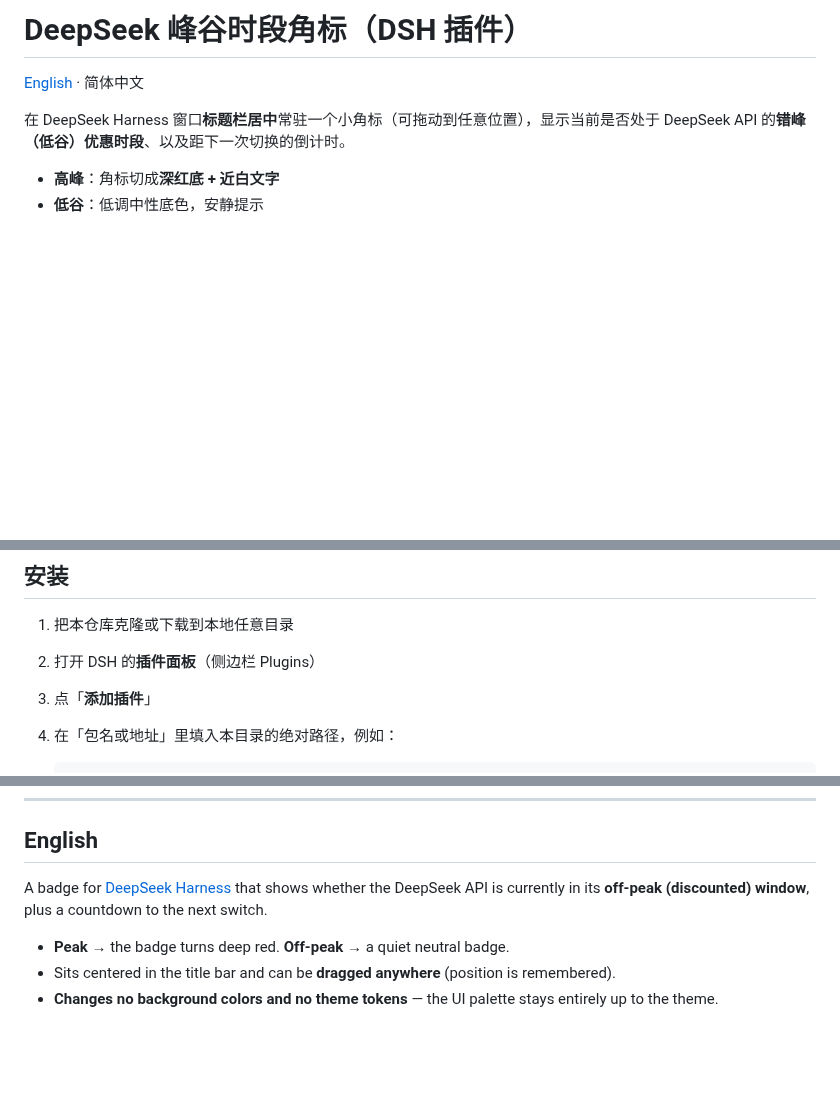
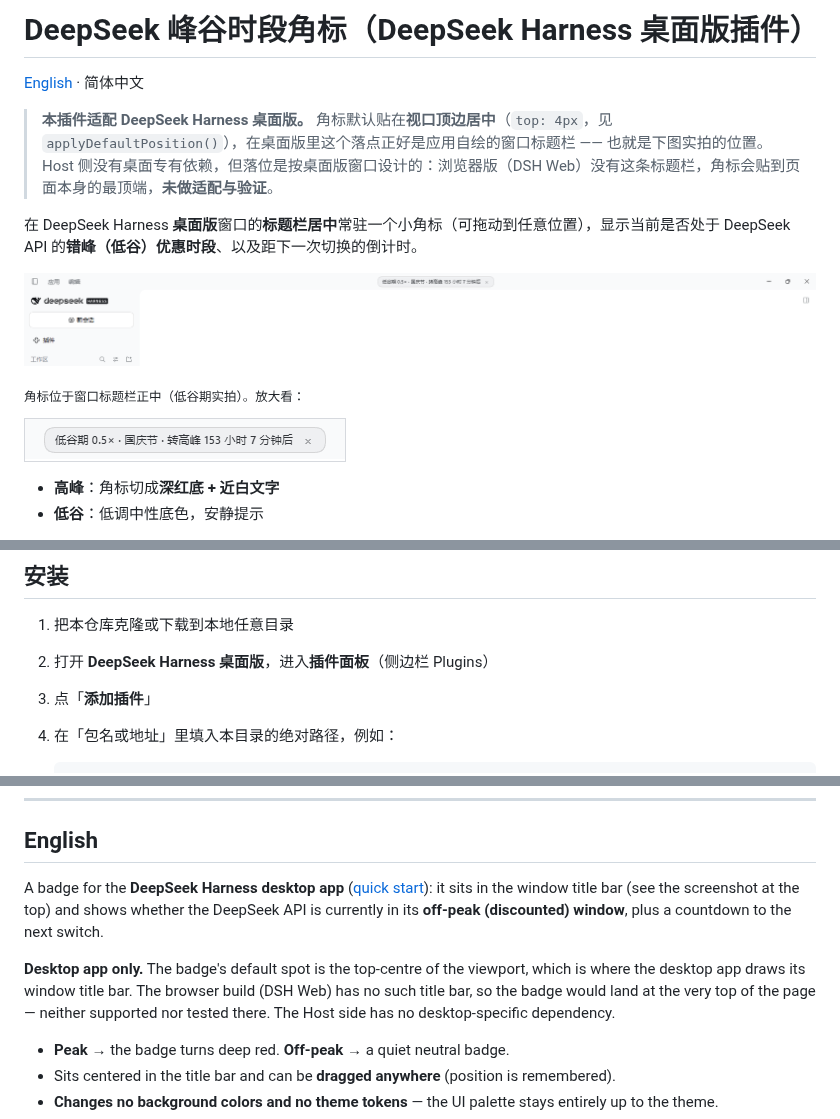
Before and after one commit to wenxiuncle/dsh-offpeak-alert, a Markdown page: README.md, 3 parts joined by grey strips. GitHub-like rendering; pictures changed too: assets/screenshot-badge.png (added), assets/screenshot-titlebar.png (added); blank space fills up the shorter version.

Commit message:
docs: README 补充桌面版实拍截图与适用面说明
把窗口标题栏实拍图和角标细节图放进 README（assets/），并在标题、开头
引言、安装步骤、已知边界和 English 段落里明确「适配 DeepSeek Harness
桌面版」；package.json 的 description / meta.description 同步，
files 加入 assets 以免 README 里的图在打包后 404。

措辞依据：角标默认落位只是「视口顶边居中」（applyDefaultPosition），
并不探测标题栏元素，所以浏览器版会贴到页面顶端而不是不显示 —— 文案写
「未做适配与验证」，没有写成「不显示」。

```diff
--- a/README.md
+++ b/README.md
@@ -1,8 +1,16 @@
-# DeepSeek 峰谷时段角标（DSH 插件）
+# DeepSeek 峰谷时段角标（DeepSeek Harness 桌面版插件）
 
 [English](#english) · 简体中文
 
-在 DeepSeek Harness 窗口**标题栏居中**常驻一个小角标（可拖动到任意位置），显示当前是否处于 DeepSeek API 的**错峰（低谷）优惠时段**、以及距下一次切换的倒计时。
+> **本插件适配 DeepSeek Harness 桌面版。** 角标默认贴在**视口顶边居中**（`top: 4px`，见 `applyDefaultPosition()`），在桌面版里这个落点正好是应用自绘的窗口标题栏 —— 也就是下图实拍的位置。Host 侧没有桌面专有依赖，但落位是按桌面版窗口设计的：浏览器版（DSH Web）没有这条标题栏，角标会贴到页面本身的最顶端，**未做适配与验证**。
+
+在 DeepSeek Harness **桌面版**窗口的**标题栏居中**常驻一个小角标（可拖动到任意位置），显示当前是否处于 DeepSeek API 的**错峰（低谷）优惠时段**、以及距下一次切换的倒计时。
+
+![DeepSeek Harness 桌面版窗口标题栏中的峰谷角标](assets/screenshot-titlebar.png)
+
+<sub>角标位于窗口标题栏正中（低谷期实拍）。放大看：</sub>
+
+![角标细节：低谷期 0.5× · 国庆节 · 转高峰 153 小时 7 分钟后 ×](assets/screenshot-badge.png)
 
 - **高峰**：角标切成**深红底 + 近白文字**
 - **低谷**：低调中性底色，安静提示
@@ -47,7 +55,7 @@
 ## 安装
 
 1. 把本仓库克隆或下载到本地任意目录
-2. 打开 DSH 的**插件面板**（侧边栏 Plugins）
+2. 打开 **DeepSeek Harness 桌面版**，进入**插件面板**（侧边栏 Plugins）
 3. 点「**添加插件**」
 4. 在「包名或地址」里填入本目录的绝对路径，例如：
 
@@ -156,7 +165,9 @@ __dshOffpeak.showBadge()   // 恢复被 × 关掉的角标
 <a id="english"></a>
 ## English
 
-A badge for [DeepSeek Harness](https://deepseek-harness.github.io/deepseek-harness/en/guide/quickstart) that shows whether the DeepSeek API is currently in its **off-peak (discounted) window**, plus a countdown to the next switch.
+A badge for the **DeepSeek Harness desktop app** ([quick start](https://deepseek-harness.github.io/deepseek-harness/en/guide/quickstart)): it sits in the window title bar (see the screenshot at the top) and shows whether the DeepSeek API is currently in its **off-peak (discounted) window**, plus a countdown to the next switch.
+
+**Desktop app only.** The badge's default spot is the top-centre of the viewport, which is where the desktop app draws its window title bar. The browser build (DSH Web) has no such title bar, so the badge would land at the very top of the page — neither supported nor tested there. The Host side has no desktop-specific dependency.
 
 - **Peak** → the badge turns deep red. **Off-peak** → a quiet neutral badge.
 - Sits centered in the title bar and can be **dragged anywhere** (position is remembered).
```
Also changed, not shown: other parts of README.md (+1 -0 lines), 1 other file.
